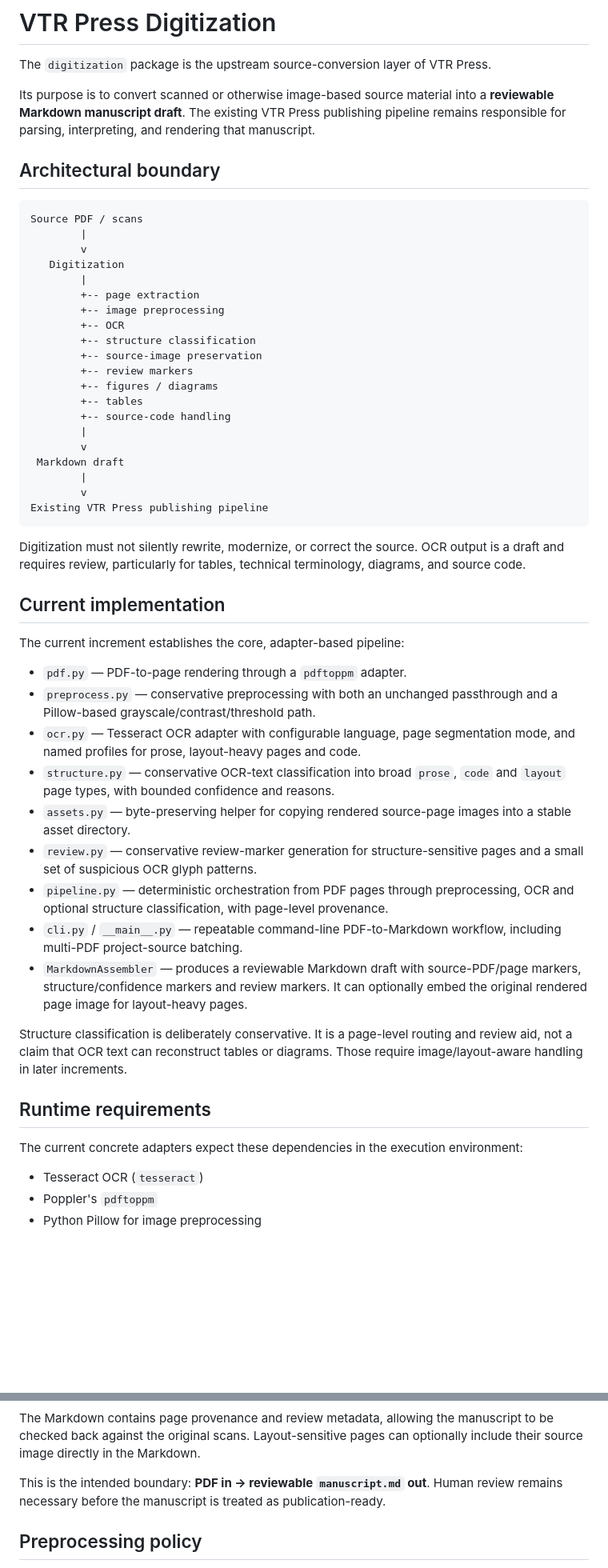
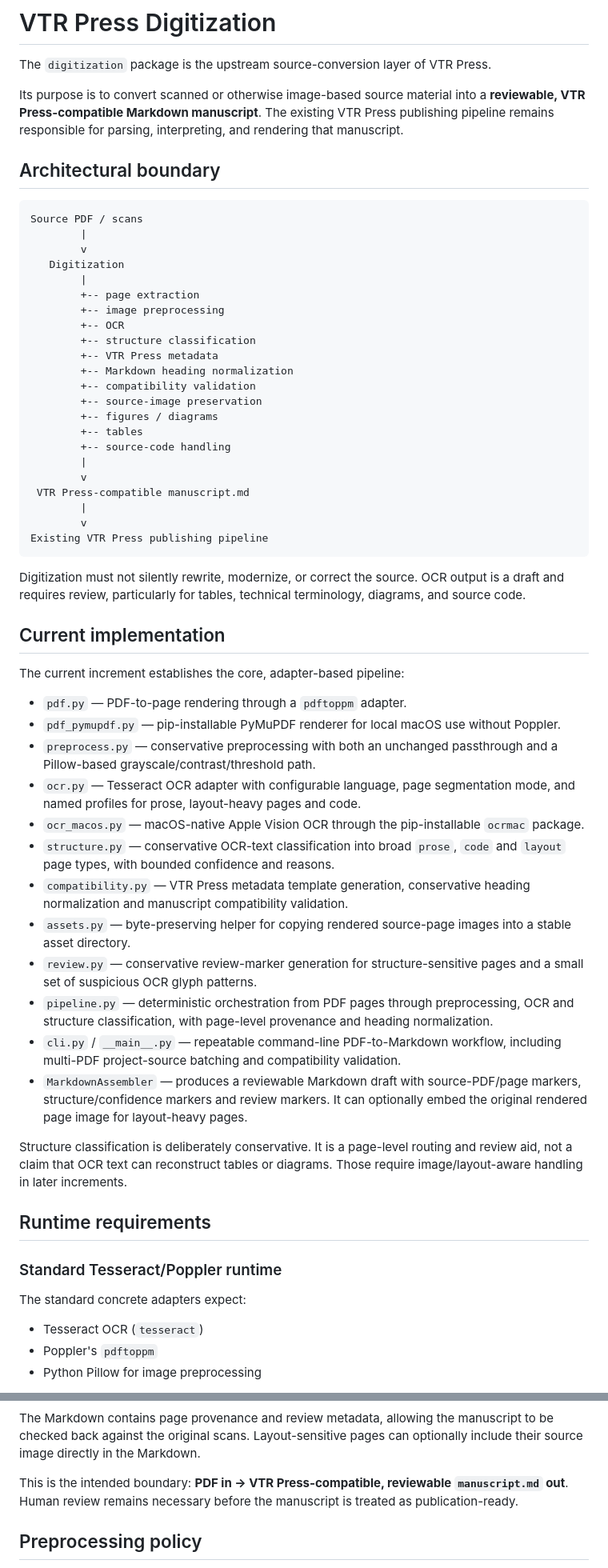
Before and after one commit to vtrravikumar/vtr-press, a Markdown page: digitization/README.md, 2 parts joined by grey strips. Shown at 80% size. GitHub-like rendering; blank space fills up the shorter version.

```diff
--- a/digitization/README.md
+++ b/digitization/README.md
@@ -2,7 +2,7 @@
 
 The `digitization` package is the upstream source-conversion layer of VTR Press.
 
-Its purpose is to convert scanned or otherwise image-based source material into a **reviewable Markdown manuscript draft**. The existing VTR Press publishing pipeline remains responsible for parsing, interpreting, and rendering that manuscript.
+Its purpose is to convert scanned or otherwise image-based source material into a **reviewable, VTR Press-compatible Markdown manuscript**. The existing VTR Press publishing pipeline remains responsible for parsing, interpreting, and rendering that manuscript.
 
 ## Architectural boundary
 
@@ -16,14 +16,16 @@ Source PDF / scans
         +-- image preprocessing
         +-- OCR
         +-- structure classification
+        +-- VTR Press metadata
+        +-- Markdown heading normalization
+        +-- compatibility validation
         +-- source-image preservation
-        +-- review markers
         +-- figures / diagrams
         +-- tables
         +-- source-code handling
         |
         v
- Markdown draft
+ VTR Press-compatible manuscript.md
         |
         v
 Existing VTR Press publishing pipeline
@@ -36,20 +38,25 @@ Digitization must not silently rewrite, modernize, or correct the source. OCR ou
 The current increment establishes the core, adapter-based pipeline:
 
 - `pdf.py` — PDF-to-page rendering through a `pdftoppm` adapter.
+- `pdf_pymupdf.py` — pip-installable PyMuPDF renderer for local macOS use without Poppler.
 - `preprocess.py` — conservative preprocessing with both an unchanged passthrough and a Pillow-based grayscale/contrast/threshold path.
 - `ocr.py` — Tesseract OCR adapter with configurable language, page segmentation mode, and named profiles for prose, layout-heavy pages and code.
+- `ocr_macos.py` — macOS-native Apple Vision OCR through the pip-installable `ocrmac` package.
 - `structure.py` — conservative OCR-text classification into broad `prose`, `code` and `layout` page types, with bounded confidence and reasons.
+- `compatibility.py` — VTR Press metadata template generation, conservative heading normalization and manuscript compatibility validation.
 - `assets.py` — byte-preserving helper for copying rendered source-page images into a stable asset directory.
 - `review.py` — conservative review-marker generation for structure-sensitive pages and a small set of suspicious OCR glyph patterns.
-- `pipeline.py` — deterministic orchestration from PDF pages through preprocessing, OCR and optional structure classification, with page-level provenance.
-- `cli.py` / `__main__.py` — repeatable command-line PDF-to-Markdown workflow, including multi-PDF project-source batching.
+- `pipeline.py` — deterministic orchestration from PDF pages through preprocessing, OCR and structure classification, with page-level provenance and heading normalization.
+- `cli.py` / `__main__.py` — repeatable command-line PDF-to-Markdown workflow, including multi-PDF project-source batching and compatibility validation.
 - `MarkdownAssembler` — produces a reviewable Markdown draft with source-PDF/page markers, structure/confidence markers and review markers. It can optionally embed the original rendered page image for layout-heavy pages.
 
 Structure classification is deliberately conservative. It is a page-level routing and review aid, not a claim that OCR text can reconstruct tables or diagrams. Those require image/layout-aware handling in later increments.
 
 ## Runtime requirements
 
-The current concrete adapters expect these dependencies in the execution environment:
+### Standard Tesseract/Poppler runtime
+
+The standard concrete adapters expect:
 
 - Tesseract OCR (`tesseract`)
 - Poppler's `pdftoppm`
@@ -158,7 +220,7 @@ project/
 
 The Markdown contains page provenance and review metadata, allowing the manuscript to be checked back against the original scans. Layout-sensitive pages can optionally include their source image directly in the Markdown.
 
-This is the intended boundary: **PDF in → reviewable `manuscript.md` out**. Human review remains necessary before the manuscript is treated as publication-ready.
+This is the intended boundary: **PDF in → VTR Press-compatible, reviewable `manuscript.md` out**. Human review remains necessary before the manuscript is treated as publication-ready.
 
 ## Preprocessing policy
 
```
Also changed, not shown: other parts of digitization/README.md (+64 -9 lines).
